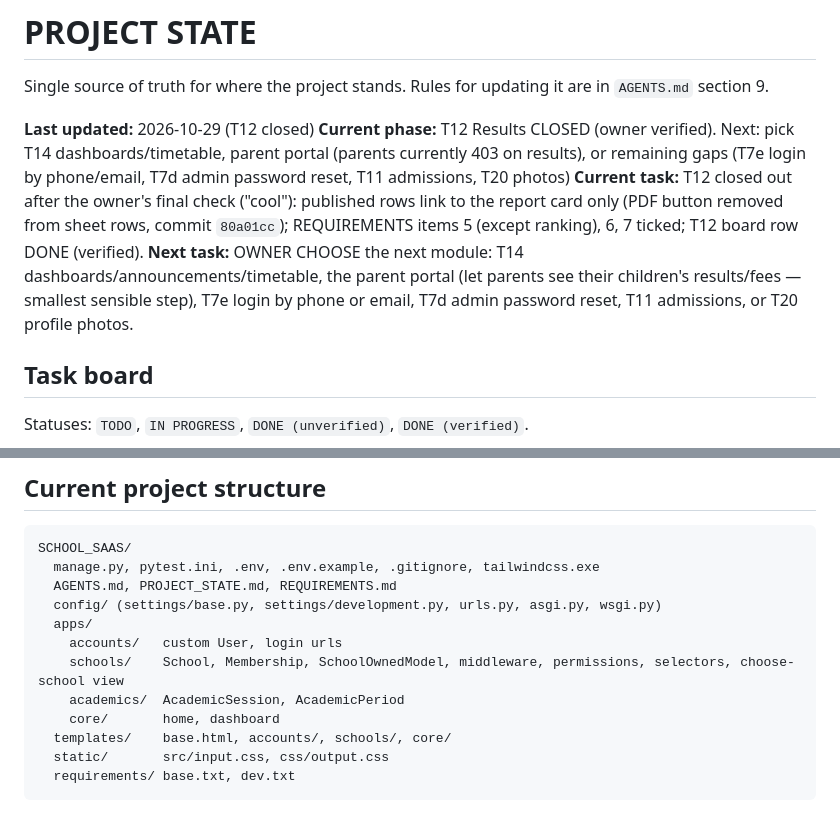
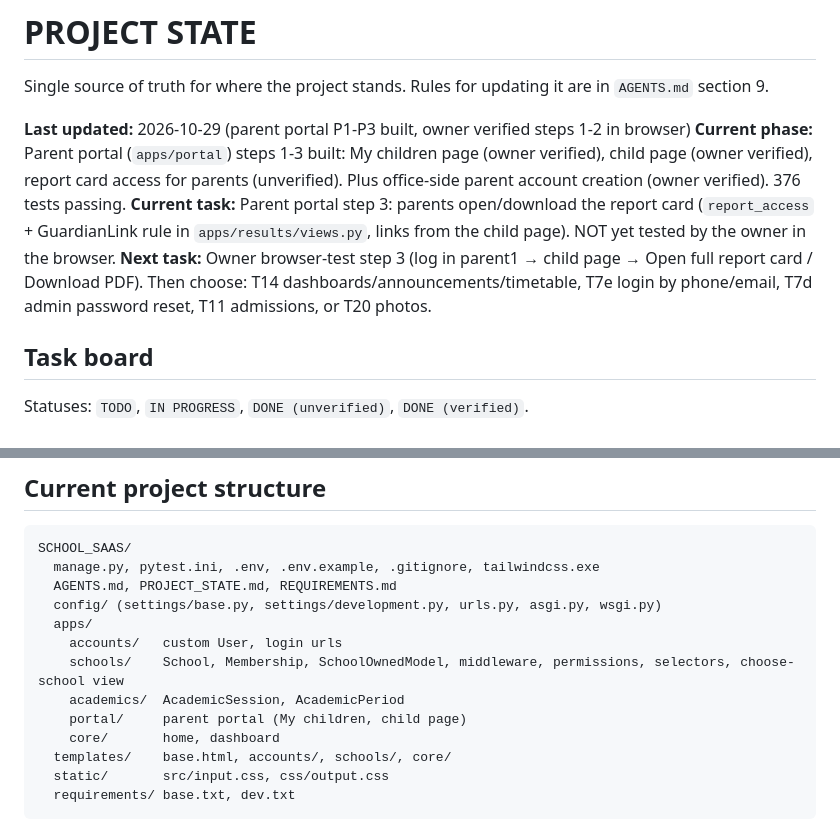
Before and after one commit to ZACCH0/SCHOOL_SAAS, a Markdown page: PROJECT_STATE.md, 2 parts joined by grey strips. Drawn GitHub-style.

```diff
--- a/PROJECT_STATE.md
+++ b/PROJECT_STATE.md
@@ -2,10 +2,10 @@
 
 Single source of truth for where the project stands. Rules for updating it are in `AGENTS.md` section 9.
 
-**Last updated:** 2026-10-29 (T12 closed)
-**Current phase:** T12 Results CLOSED (owner verified). Next: pick T14 dashboards/timetable, parent portal (parents currently 403 on results), or remaining gaps (T7e login by phone/email, T7d admin password reset, T11 admissions, T20 photos)
-**Current task:** T12 closed out after the owner's final check ("cool"): published rows link to the report card only (PDF button removed from sheet rows, commit `80a01cc`); REQUIREMENTS items 5 (except ranking), 6, 7 ticked; T12 board row DONE (verified).
-**Next task:** OWNER CHOOSE the next module: T14 dashboards/announcements/timetable, the parent portal (let parents see their children's results/fees — smallest sensible step), T7e login by phone or email, T7d admin password reset, T11 admissions, or T20 profile photos.
+**Last updated:** 2026-10-29 (parent portal P1-P3 built, owner verified steps 1-2 in browser)
+**Current phase:** Parent portal (`apps/portal`) steps 1-3 built: My children page (owner verified), child page (owner verified), report card access for parents (unverified). Plus office-side parent account creation (owner verified). 376 tests passing.
+**Current task:** Parent portal step 3: parents open/download the report card (`report_access` + GuardianLink rule in `apps/results/views.py`, links from the child page). NOT yet tested by the owner in the browser.
+**Next task:** Owner browser-test step 3 (log in parent1 → child page → Open full report card / Download PDF). Then choose: T14 dashboards/announcements/timetable, T7e login by phone/email, T7d admin password reset, T11 admissions, or T20 photos.
 
 ## Task board
 
@@ -372,6 +385,7 @@ SCHOOL_SAAS/
     accounts/   custom User, login urls
     schools/    School, Membership, SchoolOwnedModel, middleware, permissions, selectors, choose-school view
     academics/  AcademicSession, AcademicPeriod
+    portal/     parent portal (My children, child page)
     core/       home, dashboard
   templates/    base.html, accounts/, schools/, core/
   static/       src/input.css, css/output.css
```
Also changed, not shown: other parts of PROJECT_STATE.md (+13 -0 lines), Requirements.md (+1 -1 lines).
